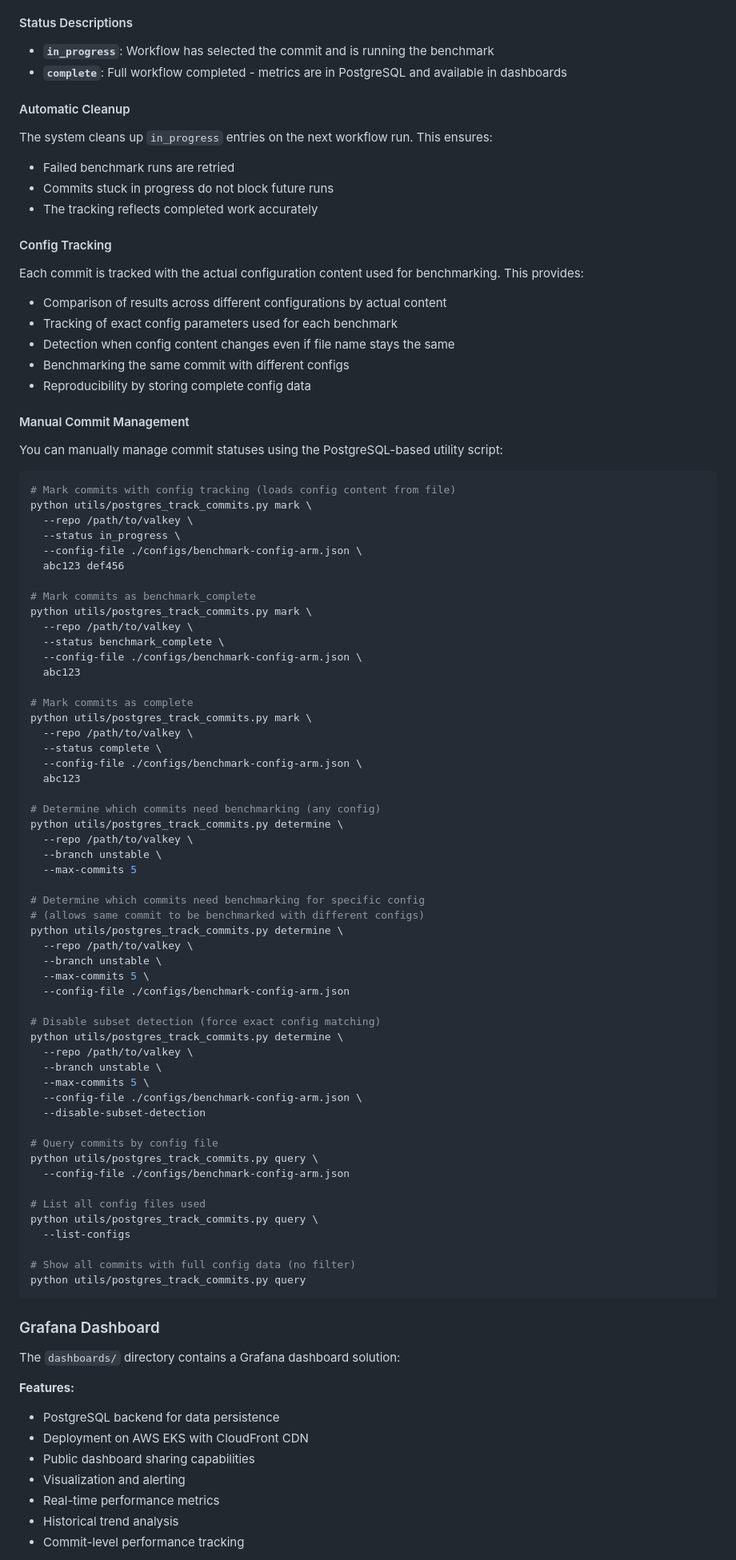
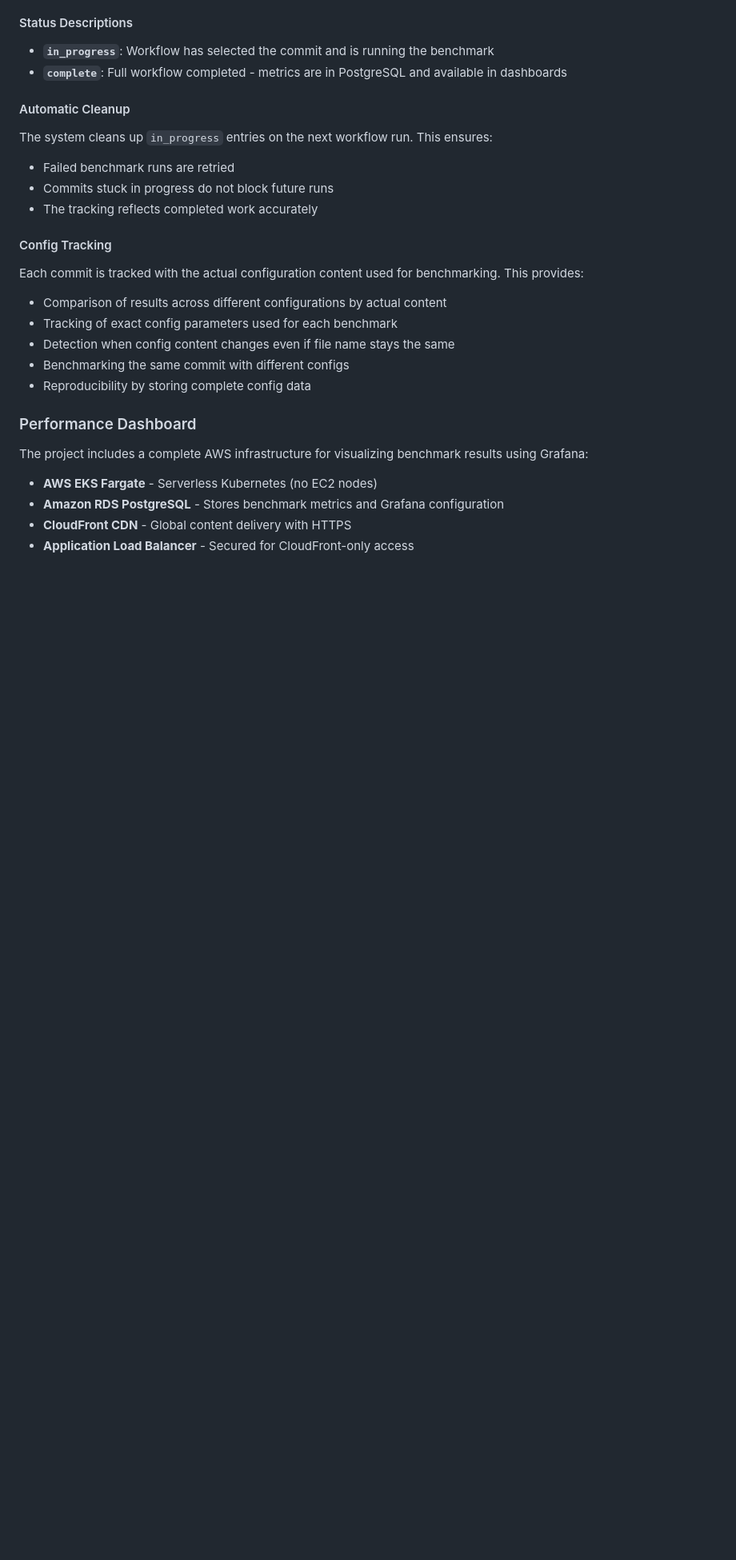
Before and after one commit to valkey-io/valkey-perf-benchmark, a Markdown page: README.md, the part around the change printed below. Shown: that part at 80% size. GitHub-like rendering; blank space fills up the shorter version.

Commit message:
more cleanup
Signed-off-by: Roshan Khatri <rvkhatri@amazon.com>

````diff
--- a/README.md
+++ b/README.md
@@ -327,77 +320,12 @@ Each commit is tracked with the actual configuration content used for benchmarki
 - Benchmarking the same commit with different configs
 - Reproducibility by storing complete config data
 
-#### Manual Commit Management
+### Performance Dashboard
 
-You can manually manage commit statuses using the PostgreSQL-based utility script:
+The project includes a complete AWS infrastructure for visualizing benchmark results using Grafana:
 
-```bash
-# Mark commits with config tracking (loads config content from file)
-python utils/postgres_track_commits.py mark \
-  --repo /path/to/valkey \
-  --status in_progress \
-  --config-file ./configs/benchmark-config-arm.json \
-  abc123 def456
+- **AWS EKS Fargate** - Serverless Kubernetes (no EC2 nodes)
+- **Amazon RDS PostgreSQL** - Stores benchmark metrics and Grafana configuration
+- **CloudFront CDN** - Global content delivery with HTTPS
+- **Application Load Balancer** - Secured for CloudFront-only access
 
-# Mark commits as benchmark_complete
-python utils/postgres_track_commits.py mark \
-  --repo /path/to/valkey \
-  --status benchmark_complete \
-  --config-file ./configs/benchmark-config-arm.json \
-  abc123
-
-# Mark commits as complete
-python utils/postgres_track_commits.py mark \
-  --repo /path/to/valkey \
-  --status complete \
-  --config-file ./configs/benchmark-config-arm.json \
-  abc123
-
-# Determine which commits need benchmarking (any config)
-python utils/postgres_track_commits.py determine \
-  --repo /path/to/valkey \
-  --branch unstable \
-  --max-commits 5
-
-# Determine which commits need benchmarking for specific config
-# (allows same commit to be benchmarked with different configs)
-python utils/postgres_track_commits.py determine \
-  --repo /path/to/valkey \
-  --branch unstable \
-  --max-commits 5 \
-  --config-file ./configs/benchmark-config-arm.json
-
-# Disable subset detection (force exact config matching)
-python utils/postgres_track_commits.py determine \
-  --repo /path/to/valkey \
-  --branch unstable \
-  --max-commits 5 \
-  --config-file ./configs/benchmark-config-arm.json \
-  --disable-subset-detection
-
-# Query commits by config file
-python utils/postgres_track_commits.py query \
-  --config-file ./configs/benchmark-config-arm.json
-
-# List all config files used
-python utils/postgres_track_commits.py query \
-  --list-configs
-
-# Show all commits with full config data (no filter)
-python utils/postgres_track_commits.py query
-```
-
-### Grafana Dashboard
-
-The `dashboards/` directory contains a Grafana dashboard solution:
-
-**Features:**
-
-- PostgreSQL backend for data persistence
-- Deployment on AWS EKS with CloudFront CDN
-- Public dashboard sharing capabilities
-- Visualization and alerting
-- Real-time performance metrics
-- Historical trend analysis
-- Commit-level performance tracking
-
````
Also changed, not shown: other parts of README.md (+11 -35 lines).
